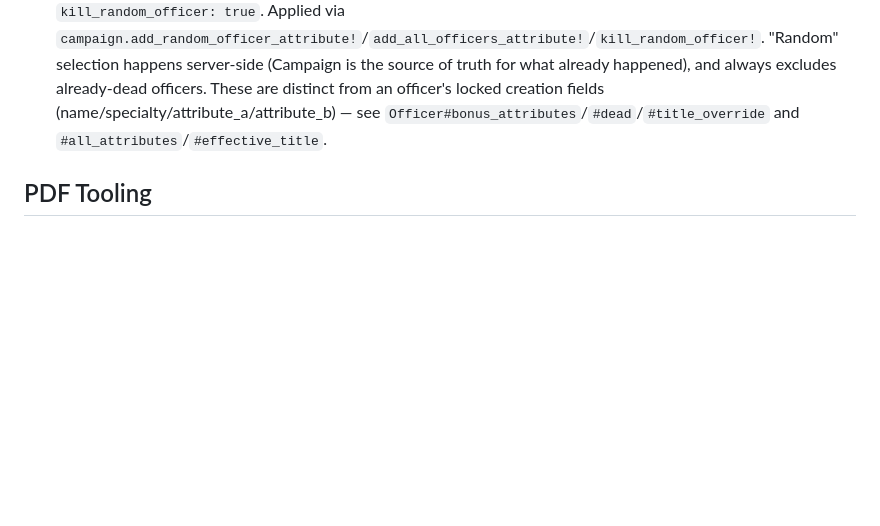
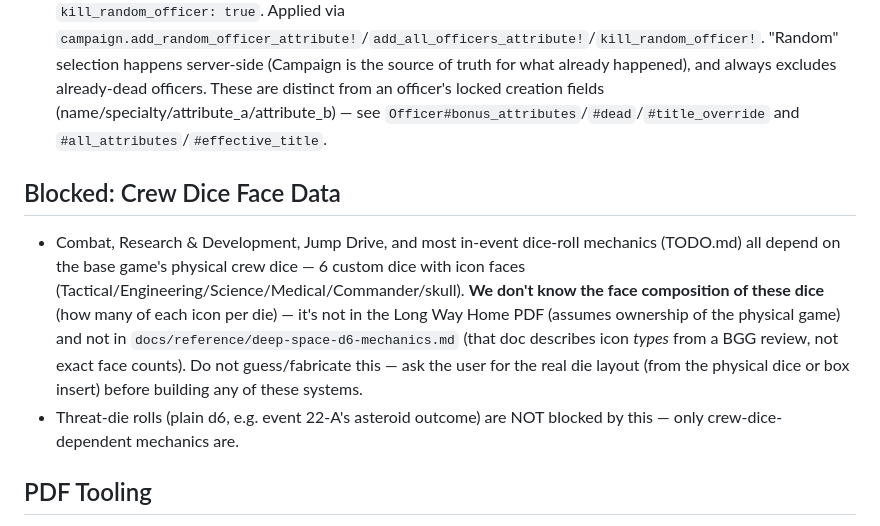
Before and after one commit to slant/deepspace, a Markdown page: CLAUDE.md, the part around the change. Drawn GitHub-style; blank space fills up the shorter version.

```diff
--- a/CLAUDE.md
+++ b/CLAUDE.md
@@ -100,6 +100,10 @@ This is a **solo-only** experience.
 - Event 51-A's "[Requires: ASTRONOMER, CHEMIST, DOCTOR, or PILOT]" references a specialty that doesn't exist in the real 23-option list (page 6) — a PDF authoring error, not a bug on our end. It correctly never matches via ASTRONOMER; the other three options in that OR-list still work.
 - **Officer mutations**: choice metadata `gain_random_officer_attribute: "Name"` (+ optional `gain_random_officer_attribute_count: N`, default 1), `gain_all_officers_attribute: "Name"`, `kill_random_officer: true`. Applied via `campaign.add_random_officer_attribute!`/`add_all_officers_attribute!`/`kill_random_officer!`. "Random" selection happens server-side (Campaign is the source of truth for what already happened), and always excludes already-dead officers. These are distinct from an officer's locked creation fields (name/specialty/attribute_a/attribute_b) — see `Officer#bonus_attributes`/`#dead`/`#title_override` and `#all_attributes`/`#effective_title`.
 
+## Blocked: Crew Dice Face Data
+- Combat, Research & Development, Jump Drive, and most in-event dice-roll mechanics (TODO.md) all depend on the base game's physical crew dice — 6 custom dice with icon faces (Tactical/Engineering/Science/Medical/Commander/skull). **We don't know the face composition of these dice** (how many of each icon per die) — it's not in the Long Way Home PDF (assumes ownership of the physical game) and not in `docs/reference/deep-space-d6-mechanics.md` (that doc describes icon *types* from a BGG review, not exact face counts). Do not guess/fabricate this — ask the user for the real die layout (from the physical dice or box insert) before building any of these systems.
+- Threat-die rolls (plain d6, e.g. event 22-A's asteroid outcome) are NOT blocked by this — only crew-dice-dependent mechanics are.
+
 ## PDF Tooling
 - The Read tool's PDF support does not resolve correctly in this environment.
 - Use `pdftotext -f <start> -l <end> "path/to/file.pdf" -` via Bash for all PDF extraction work.
```
Also changed, not shown: TODO.md (+12 -10 lines).
